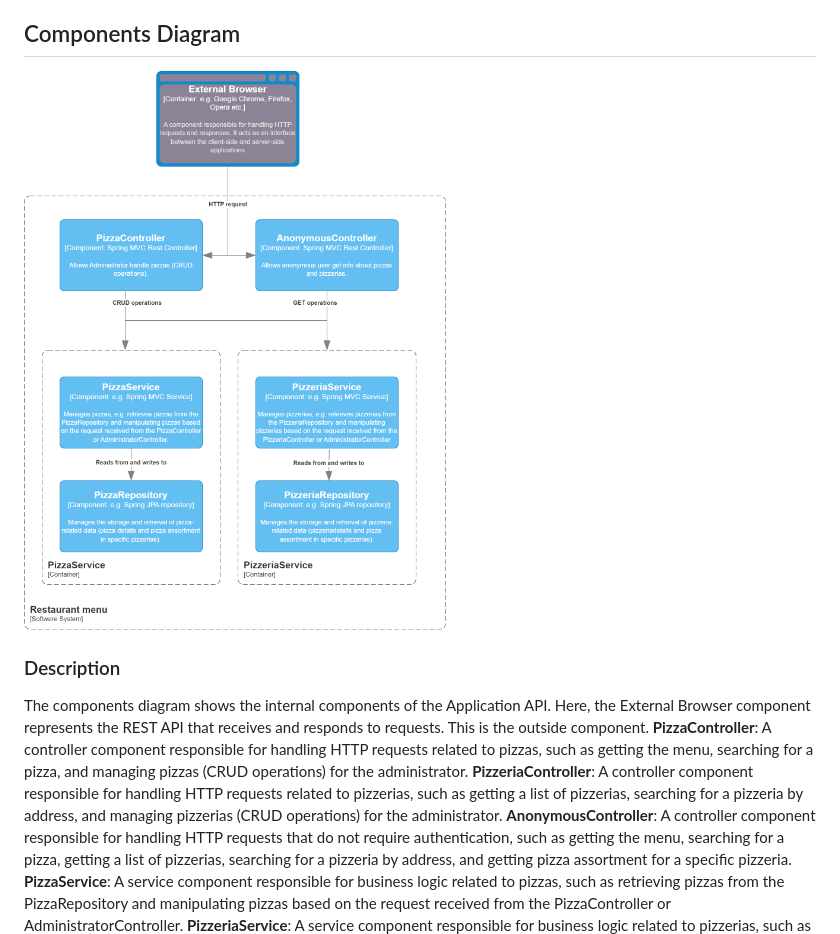
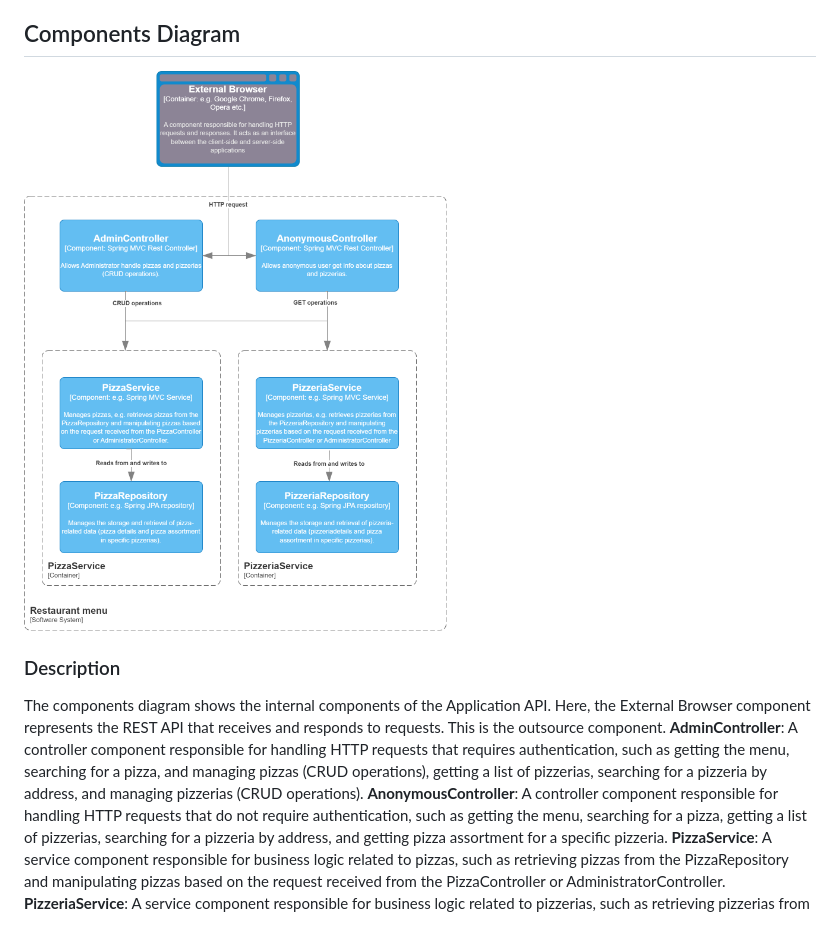
Before and after one commit to krajniy/PizzaService, a Markdown page: README.md, the part around the change. Drawn GitHub-style; pictures changed too: img/Components Diagram.png.

Commit message:
Components Diagram small fix

```diff
--- a/README.md
+++ b/README.md
@@ -34,11 +34,10 @@ It handles authentication, routing, business logic and interacts with the databa
 
 The components diagram shows the internal components of the Application API.
 Here, the External Browser component represents the REST API that receives and responds to requests.
-This is the outside component. </br>
-**PizzaController**: A controller component responsible for handling HTTP requests related to pizzas,
-such as getting the menu, searching for a pizza, and managing pizzas (CRUD operations) for the administrator.</br>
-**PizzeriaController**: A controller component responsible for handling HTTP requests related to pizzerias,
-such as getting a list of pizzerias, searching for a pizzeria by address, and managing pizzerias (CRUD operations) for the administrator.</br>
+This is the outsource component. </br>
+**AdminController**: A controller component responsible for handling HTTP requests that requires
+authentication, such as getting the menu, searching for a pizza, and managing pizzas (CRUD operations),
+getting a list of pizzerias, searching for a pizzeria by address, and managing pizzerias (CRUD operations).</br>
 **AnonymousController**: A controller component responsible for handling HTTP requests that do not require
 authentication, such as getting the menu, searching for a pizza, getting a list of pizzerias,
 searching for a pizzeria by address, and getting pizza assortment for a specific pizzeria.</br>
```
